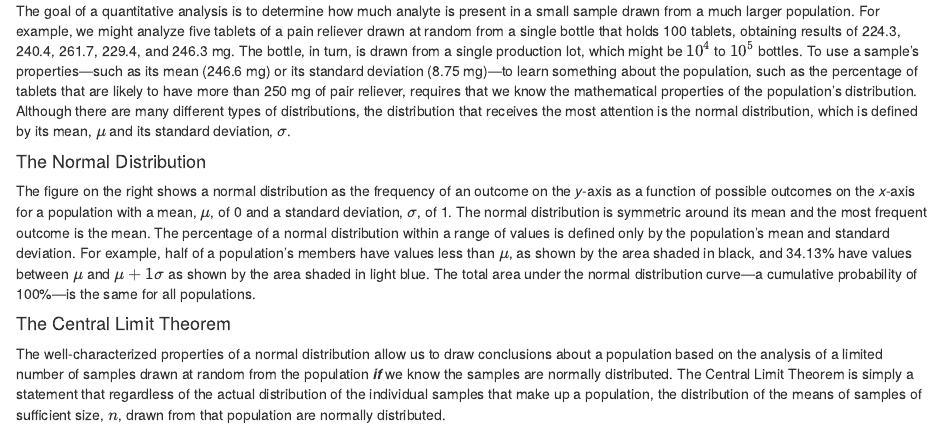
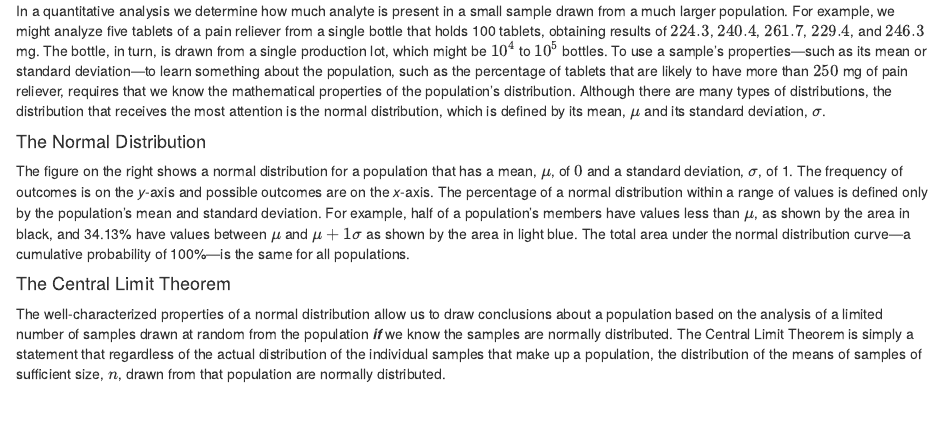
Before and after one commit to dtharvey/Central-Limit-Theorem, an R Markdown document (text/introduction.Rmd): the page in a window 1100 px wide, from its top. Rendered offline with R 4.5, knitr and Pandoc, with nearby package versions; drawn as R Markdown's standard HTML page in place of the format the file asks for.

Commit message:
updating styles

```diff
--- a/text/introduction.Rmd
+++ b/text/introduction.Rmd
@@ -4,11 +4,11 @@ output: html_fragment
 
 <!-- text for introduction -->
 
-$\require{mhchem}$The goal of a quantitative analysis is to determine how much analyte is present in a small sample drawn from a much larger population. For example, we might analyze five tablets of a pain reliever drawn at random from a single bottle that holds 100 tablets, obtaining results of 224.3, 240.4, 261.7, 229.4, and 246.3 mg. The bottle, in turn, is drawn from a single production lot, which might be $10^4$ to $10^5$ bottles. To use a sample's properties---such as its mean (246.6 mg) or its standard deviation (8.75 mg)---to learn something about the population, such as the percentage of tablets that are likely to have more than 250 mg of pair reliever, requires that we know the mathematical properties of the population's distribution. Although there are many different types of distributions, the distribution that receives the most attention is the normal distribution, which is defined by its mean, $\mu$ and its standard deviation, $\sigma$.
+$\require{mhchem}$In a quantitative analysis we determine how much analyte is present in a small sample drawn from a much larger population. For example, we might analyze five tablets of a pain reliever from a single bottle that holds 100 tablets, obtaining results of $224.3$, $240.4$, $261.7$, $229.4$, and $246.3$ mg. The bottle, in turn, is drawn from a single production lot, which might be $10^4$ to $10^5$ bottles. To use a sample's properties---such as its mean or standard deviation---to learn something about the population, such as the percentage of tablets that are likely to have more than $250$ mg of pain reliever, requires that we know the mathematical properties of the population's distribution. Although there are many types of distributions, the distribution that receives the most attention is the normal distribution, which is defined by its mean, $\mu$ and its standard deviation, $\sigma$.
 
 #### The Normal Distribution
 
-The figure on the right shows a normal distribution as the frequency of an outcome on the *y*-axis as a function of possible outcomes on the *x*-axis for a population with a mean, $\mu$, of 0 and a standard deviation, $\sigma$, of 1. The normal distribution is symmetric around its mean and the most frequent outcome is the mean. The percentage of a normal distribution within a range of values is defined only by the population's mean and standard deviation. For example, half of a population's members have values less than $\mu$, as shown by the area shaded in black, and 34.13% have values between $\mu$ and $\mu + 1 \sigma$ as shown by the area shaded in light blue. The total area under the normal distribution curve---a cumulative probability of 100%---is the same for all populations.
+The figure on the right shows a normal distribution for a population that has a mean, $\mu$, of $0$ and a standard deviation, $\sigma$, of 1. The frequency of outcomes is on the *y*-axis and possible outcomes are on the *x*-axis. The percentage of a normal distribution within a range of values is defined only by the population's mean and standard deviation. For example, half of a population's members have values less than $\mu$, as shown by the area in black, and 34.13% have values between $\mu$ and $\mu + 1 \sigma$ as shown by the area in light blue. The total area under the normal distribution curve---a cumulative probability of 100%---is the same for all populations.
 
 #### The Central Limit Theorem
 
--- a/www/style.css
+++ b/www/style.css
@@ -8,7 +8,7 @@ nav {
 }
 
 .scrollable-well{
-  max-height: 700px;
+  height: 600px;
   overflow-y: auto;
   padding: 10px;
 }
```
Also changed, not shown: text/introduction.html.
